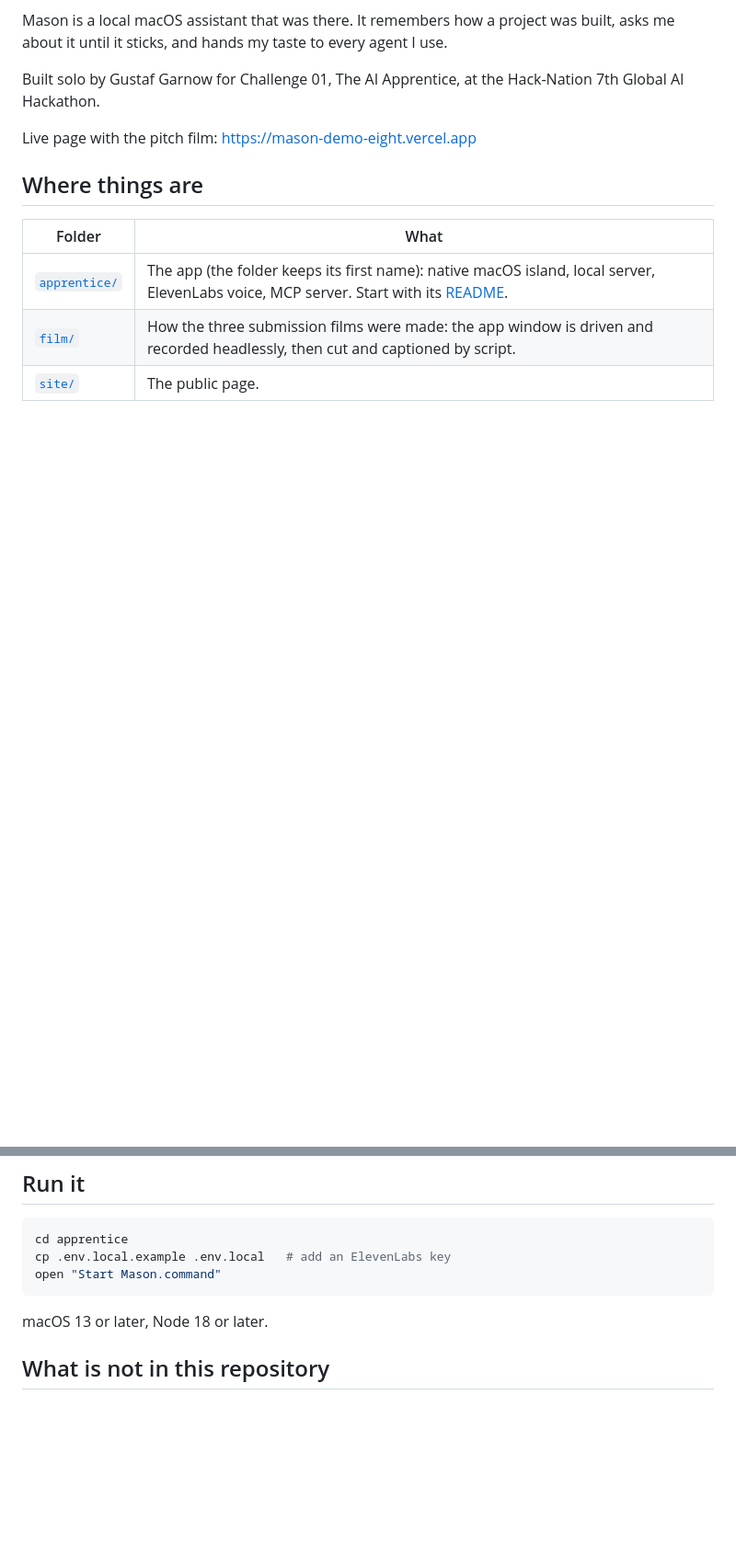
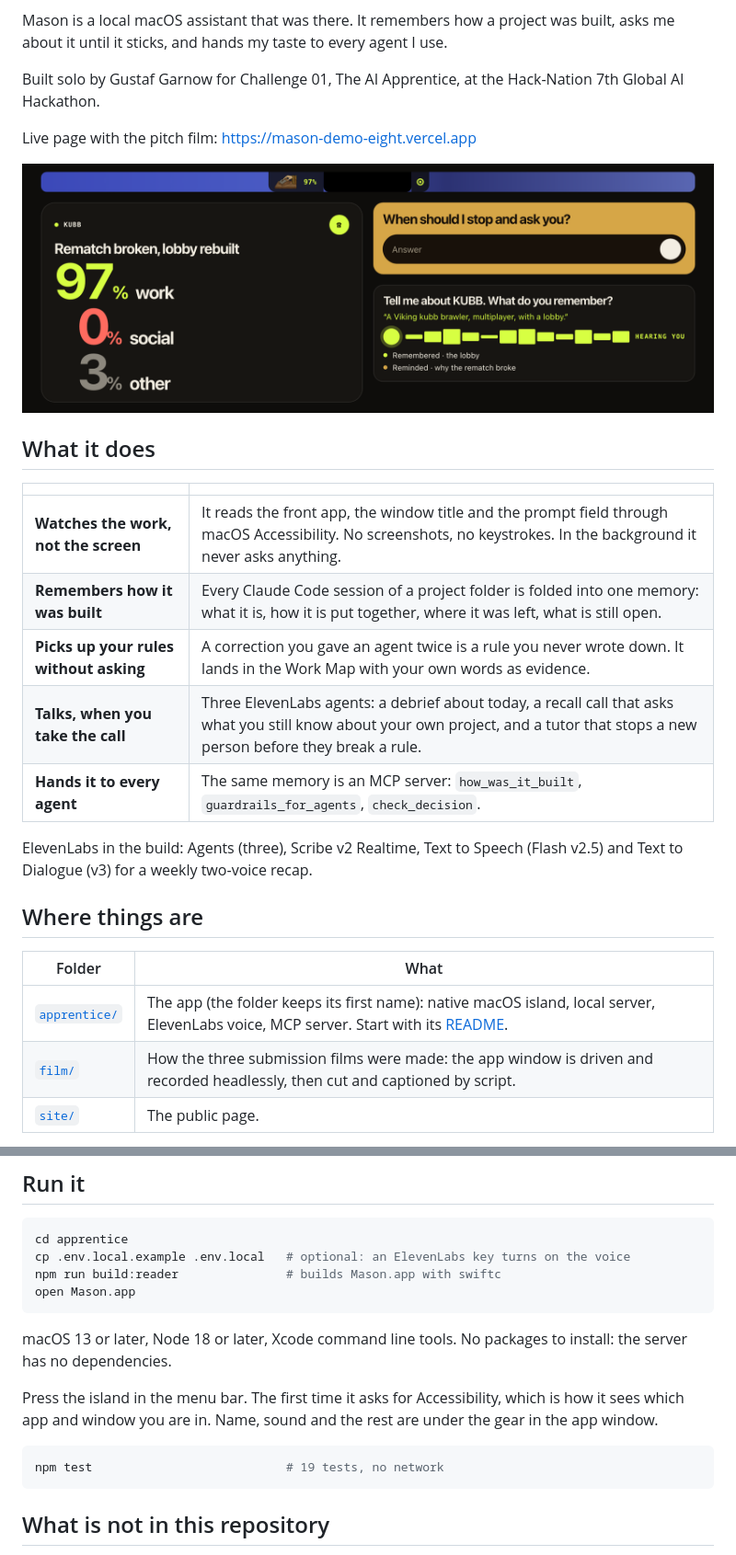
Before and after one commit to Baltsar/mason, a Markdown page: README.md, 2 parts joined by grey strips. Shown at 92% size. Rendered like a GitHub page; pictures changed too: docs/screens.png (added); blank space fills up the shorter version.

Commit message:
docs: show the product in the README and give run steps that work
Co-Authored-By: Claude Opus 5.5 <noreply@anthropic.com>

````diff
--- a/README.md
+++ b/README.md
@@ -9,6 +11,20 @@ Mason is a local macOS assistant that was there. It remembers how a project was
 Built solo by Gustaf Garnow for Challenge 01, The AI Apprentice, at the Hack-Nation 7th Global AI Hackathon.
 
 Live page with the pitch film: https://mason-demo-eight.vercel.app
+
+![The island in the menu bar, today in large figures, a question at a pause, and Mason asking what you remember](docs/screens.png)
+
+## What it does
+
+| | |
+|---|---|
+| **Watches the work, not the screen** | It reads the front app, the window title and the prompt field through macOS Accessibility. No screenshots, no keystrokes. In the background it never asks anything. |
+| **Remembers how it was built** | Every Claude Code session of a project folder is folded into one memory: what it is, how it is put together, where it was left, what is still open. |
+| **Picks up your rules without asking** | A correction you gave an agent twice is a rule you never wrote down. It lands in the Work Map with your own words as evidence. |
+| **Talks, when you take the call** | Three ElevenLabs agents: a debrief about today, a recall call that asks what you still know about your own project, and a tutor that stops a new person before they break a rule. |
+| **Hands it to every agent** | The same memory is an MCP server: `how_was_it_built`, `guardrails_for_agents`, `check_decision`. |
+
+ElevenLabs in the build: Agents (three), Scribe v2 Realtime, Text to Speech (Flash v2.5) and Text to Dialogue (v3) for a weekly two-voice recap.
 
 ## Where things are
 
@@ -22,11 +38,18 @@ Live page with the pitch film: https://mason-demo-eight.vercel.app
 
 ```bash
 cd apprentice
-cp .env.local.example .env.local   # add an ElevenLabs key
-open "Start Mason.command"
+cp .env.local.example .env.local   # optional: an ElevenLabs key turns on the voice
+npm run build:reader               # builds Mason.app with swiftc
+open Mason.app
 ```
 
-macOS 13 or later, Node 18 or later.
+macOS 13 or later, Node 18 or later, Xcode command line tools. No packages to install: the server has no dependencies.
+
+Press the island in the menu bar. The first time it asks for Accessibility, which is how it sees which app and window you are in. Name, sound and the rest are under the gear in the app window.
+
+```bash
+npm test                           # 19 tests, no network
+```
 
 ## What is not in this repository
 
````
Also changed, not shown: other parts of README.md (+2 -0 lines), apprentice/README.md (+3 -3 lines), docs/style.png (added).
